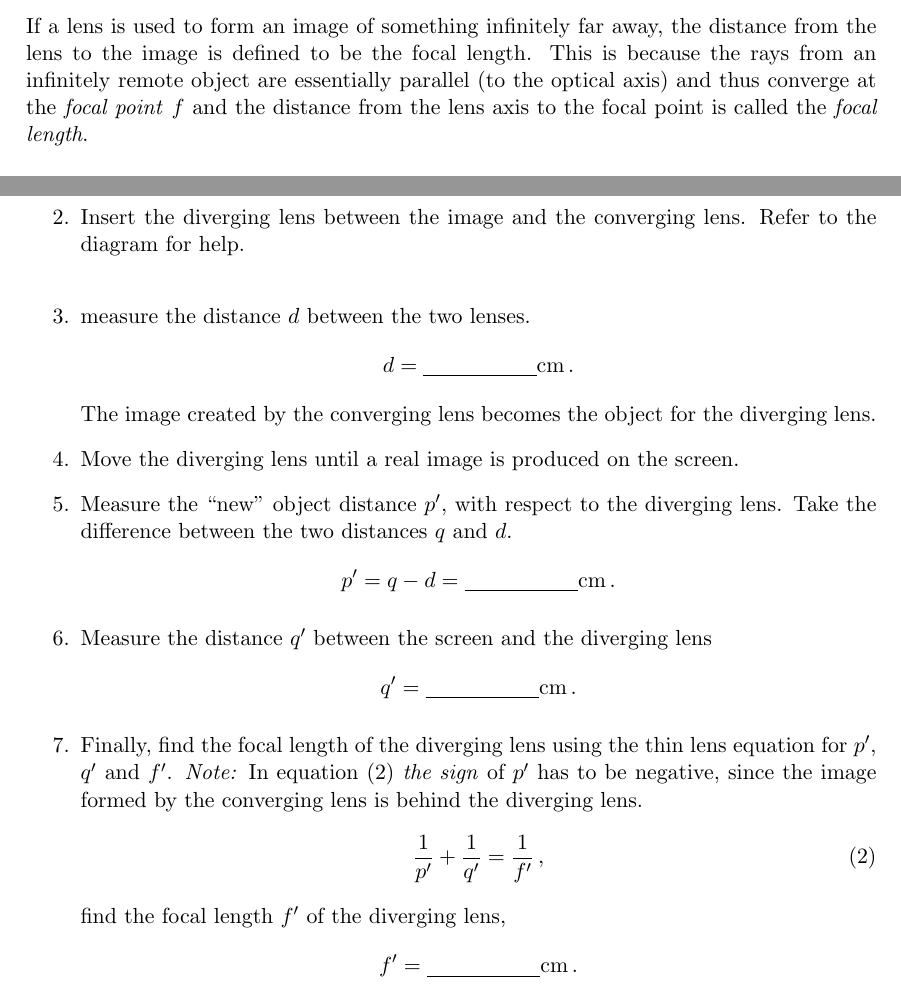
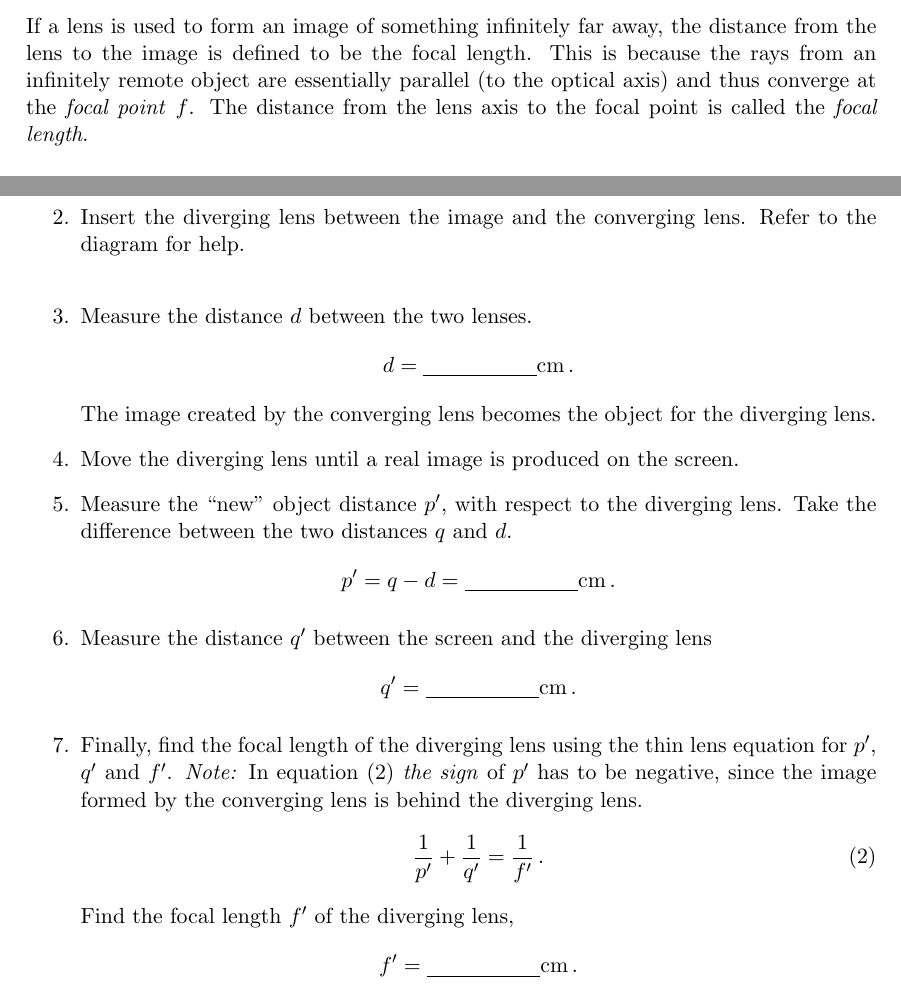
Before and after one commit to BoGGoG/LensesAndMirrors, a LaTeX document (LensesAndMirrors.tex): two parts of pages 1 and 4 of 5, joined at a grey line, cut so that both start at the same text. Compiled offline with pdfLaTeX.

Commit message:
minor changes

```diff
--- a/LensesAndMirrors.tex
+++ b/LensesAndMirrors.tex
@@ -62,8 +62,8 @@ Try the lens both close to objects and far away.
 If a lens is used to form an image of something infinitely far away, the
 distance from the lens to the image is defined to be the focal length.
 This is because the rays from an infinitely remote object are essentially
-parallel (to the optical axis) and thus converge at the \textit{focal point} $f$
-and the distance from the lens axis to the focal point is called the
+parallel (to the optical axis) and thus converge at the \textit{focal point} $f$.
+The distance from the lens axis to the focal point is called the
 \textit{focal length}.
 
 Use the lens to form an image of “something far away”.
@@ -185,7 +185,7 @@ see figure~\ref{fig:divergingConvergingLens}.
         \end{equation*}
 
     \item Insert the diverging lens between the image and the converging lens. Refer to the diagram for help.\\
-    \item measure the distance $d$ between the two lenses.
+    \item Measure the distance $d$ between the two lenses.
         \begin{equation*}
             d = \underline{\hspace{2cm}} \si{cm}\,.
         \end{equation*}
@@ -202,10 +202,10 @@ see figure~\ref{fig:divergingConvergingLens}.
     \item Finally, find the focal length of the diverging lens using the thin lens equation for $p'$, $q'$ and $f'$.
         \textit{Note:} In equation~(\ref{eq:fprime}) \textit{the sign} of $p'$ has to be negative, since the image formed by the converging lens is behind the diverging lens.
         \begin{equation}
-            \frac{1}{p'} + \frac{1}{q'} = \frac{1}{f'}\,,
+            \frac{1}{p'} + \frac{1}{q'} = \frac{1}{f'}\,.
             \label{eq:fprime}
         \end{equation}
-        find the focal length $f'$ of the diverging lens,
+        Find the focal length $f'$ of the diverging lens,
         \begin{equation*}
             f'  = \underline{\hspace{2cm}} \si{cm}\,.
         \end{equation*}
```
Also changed, not shown: LensesAndMirrors.pdf, 1 other file.
